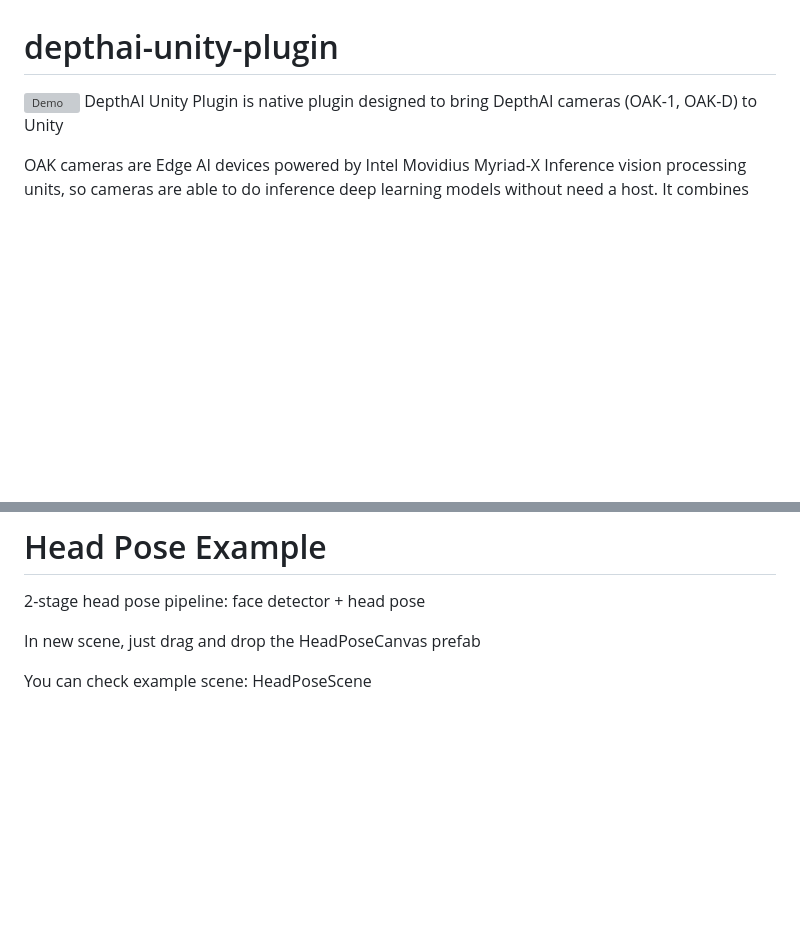
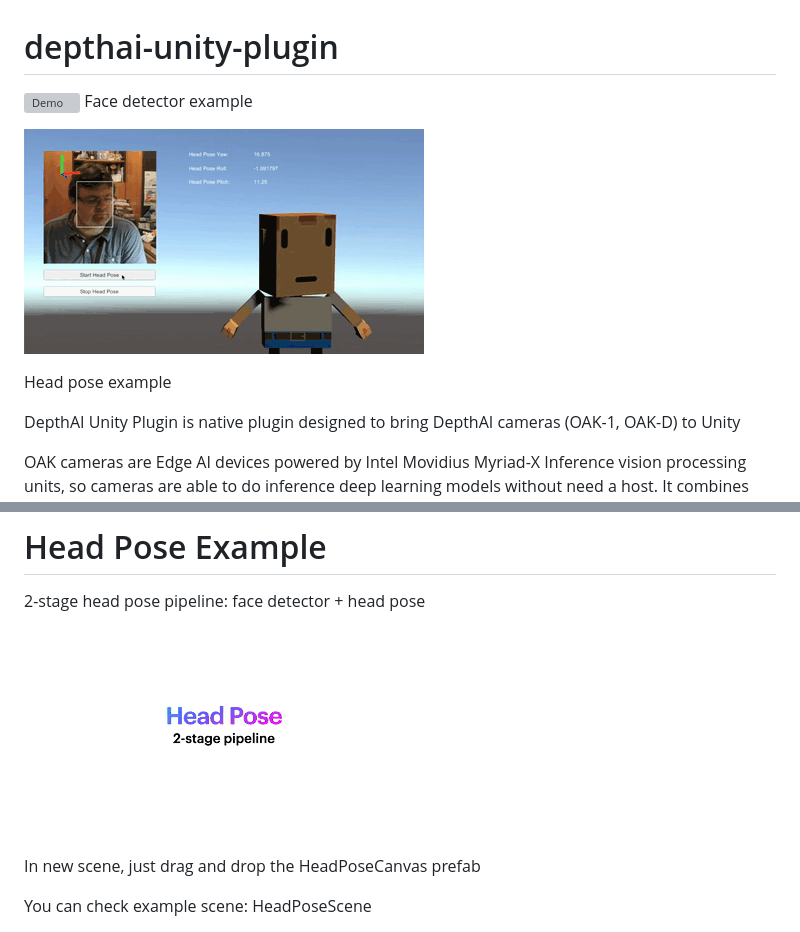
Before and after one commit to gespona/depthai-unity-plugin, a Markdown page: README.md, 2 parts joined by grey strips. Rendered like a GitHub page; pictures changed too: img/head-pose-pipeline.gif (added); blank space fills up the shorter version; grey boxes are pictures that could not be loaded.

Commit message:
Adding gif about 2-stage head pose pipeline

```diff
--- a/README.md
+++ b/README.md
@@ -1,6 +1,12 @@
 # depthai-unity-plugin
 
 ![Demo](img/depthai-unity-plugin-face-detector.gif)
+Face detector example
+
+![Demo](img/head-pose-rt.gif)
+
+Head pose example
+
 DepthAI Unity Plugin is native plugin designed to bring DepthAI cameras (OAK-1, OAK-D) to Unity
 
 OAK cameras are Edge AI devices powered by Intel Movidius Myriad-X Inference vision processing units, so cameras are able to do inference deep learning models without need a host.
@@ -59,6 +65,7 @@ Note: Coordinate system is (0,0) bottom left and (max,max) top right
 # Head Pose Example
 
 2-stage head pose pipeline: face detector + head pose
+![Demo](img/head-pose-pipeline.gif)
 
 In new scene, just drag and drop the HeadPoseCanvas prefab
 
```
